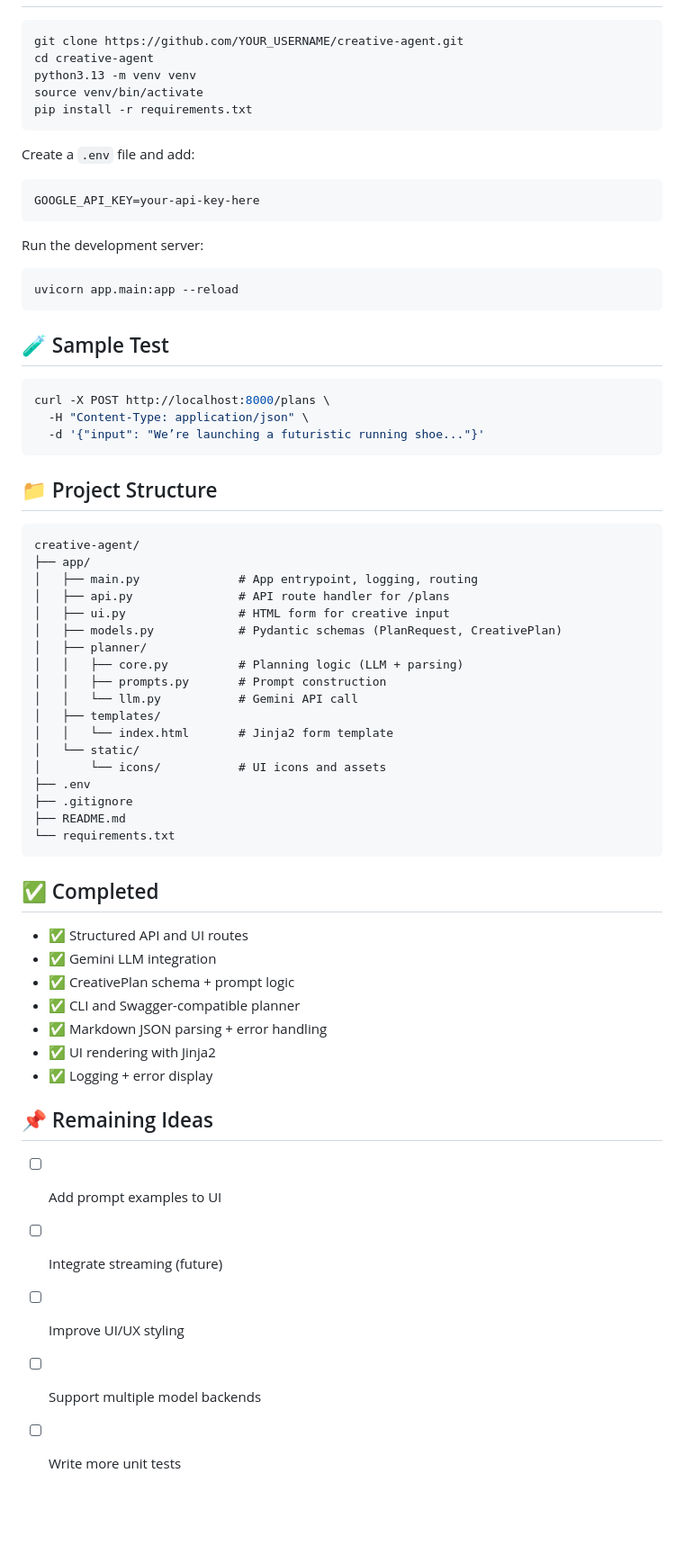
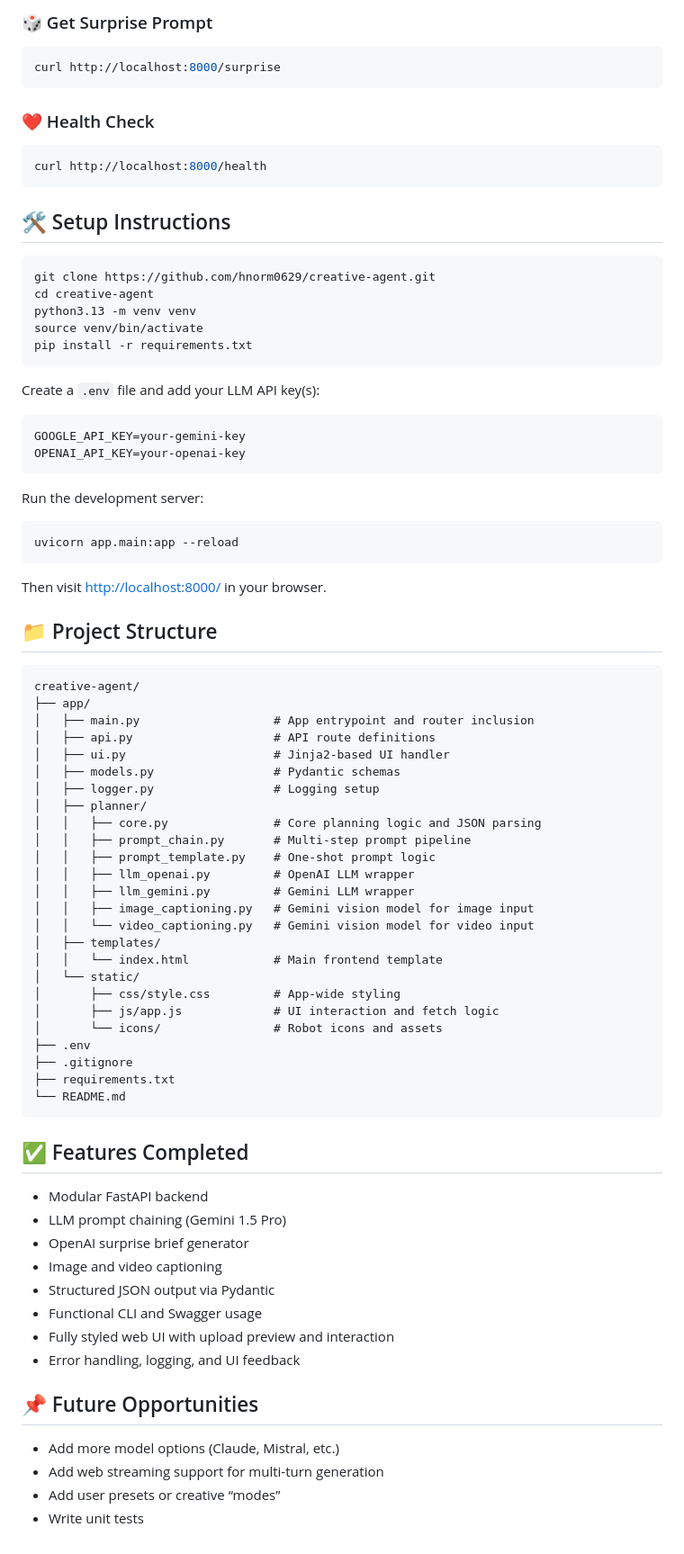
Before and after one commit to hnorm0629/creative-agent, a Markdown page: README.md, the part around one of its changes. Shown at 90% size. Rendered like a GitHub page; blank space fills up the shorter version.

````diff
--- a/README.md
+++ b/README.md
@@ -60,15 +139,27 @@ Supports Gemini or OpenAI (with minor changes).
+### 🎲 Get Surprise Prompt
+```bash
+curl http://localhost:8000/surprise
+```
+
+### ❤️ Health Check
+```bash
+curl http://localhost:8000/health
+```
+
+## 🛠 Setup Instructions
 
 ```bash
-git clone https://github.com/YOUR_USERNAME/creative-agent.git
+git clone https://github.com/hnorm0629/creative-agent.git
 cd creative-agent
 python3.13 -m venv venv
 source venv/bin/activate
 pip install -r requirements.txt
 ```
 
-Create a `.env` file and add:
+Create a `.env` file and add your LLM API key(s):
 ```bash
-GOOGLE_API_KEY=your-api-key-here
+GOOGLE_API_KEY=your-gemini-key
+OPENAI_API_KEY=your-openai-key
 ```
 
 Run the development server:
@@ -76,51 +167,51 @@ Run the development server:
 uvicorn app.main:app --reload
 ```
 
-## 🧪 Sample Test
-
-```bash
-curl -X POST http://localhost:8000/plans \
-  -H "Content-Type: application/json" \
-  -d '{"input": "We’re launching a futuristic running shoe..."}'
-```
+Then visit [http://localhost:8000/](http://localhost:8000/) in your browser.
 
 ## 📁 Project Structure
-
 ```
 creative-agent/
 ├── app/
-│   ├── main.py              # App entrypoint, logging, routing
-│   ├── api.py               # API route handler for /plans
-│   ├── ui.py                # HTML form for creative input
-│   ├── models.py            # Pydantic schemas (PlanRequest, CreativePlan)
+│   ├── main.py                   # App entrypoint and router inclusion
+│   ├── api.py                    # API route definitions
+│   ├── ui.py                     # Jinja2-based UI handler
+│   ├── models.py                 # Pydantic schemas
+│   ├── logger.py                 # Logging setup
 │   ├── planner/
-│   │   ├── core.py          # Planning logic (LLM + parsing)
-│   │   ├── prompts.py       # Prompt construction
-│   │   └── llm.py           # Gemini API call
+│   │   ├── core.py               # Core planning logic and JSON parsing
+│   │   ├── prompt_chain.py       # Multi-step prompt pipeline
+│   │   ├── prompt_template.py    # One-shot prompt logic
+│   │   ├── llm_openai.py         # OpenAI LLM wrapper
+│   │   ├── llm_gemini.py         # Gemini LLM wrapper
+│   │   ├── image_captioning.py   # Gemini vision model for image input
+│   │   └── video_captioning.py   # Gemini vision model for video input
 │   ├── templates/
-│   │   └── index.html       # Jinja2 form template
+│   │   └── index.html            # Main frontend template
 │   └── static/
-│       └── icons/           # UI icons and assets
+│       ├── css/style.css         # App-wide styling
+│       ├── js/app.js             # UI interaction and fetch logic
+│       └── icons/                # Robot icons and assets
 ├── .env
 ├── .gitignore
-├── README.md
-└── requirements.txt
+├── requirements.txt
+└── README.md
 ```
 
-## ✅ Completed
+## ✅ Features Completed
 
-- ✅ Structured API and UI routes
-- ✅ Gemini LLM integration
-- ✅ CreativePlan schema + prompt logic
-- ✅ CLI and Swagger-compatible planner
-- ✅ Markdown JSON parsing + error handling
-- ✅ UI rendering with Jinja2
-- ✅ Logging + error display
+- Modular FastAPI backend
+- LLM prompt chaining (Gemini 1.5 Pro)
+- OpenAI surprise brief generator
+- Image and video captioning
+- Structured JSON output via Pydantic
+- Functional CLI and Swagger usage
+- Fully styled web UI with upload preview and interaction
+- Error handling, logging, and UI feedback
 
-## 📌 Remaining Ideas
+## 📌 Future Opportunities
 
-- [ ] Add prompt examples to UI
-- [ ] Integrate streaming (future)
-- [ ] Improve UI/UX styling
-- [ ] Support multiple model backends
-- [ ] Write more unit tests
+- Add more model options (Claude, Mistral, etc.)
+- Add web streaming support for multi-turn generation
+- Add user presets or creative “modes”
+- Write unit tests
````
Also changed, not shown: other parts of README.md (+109 -30 lines).
